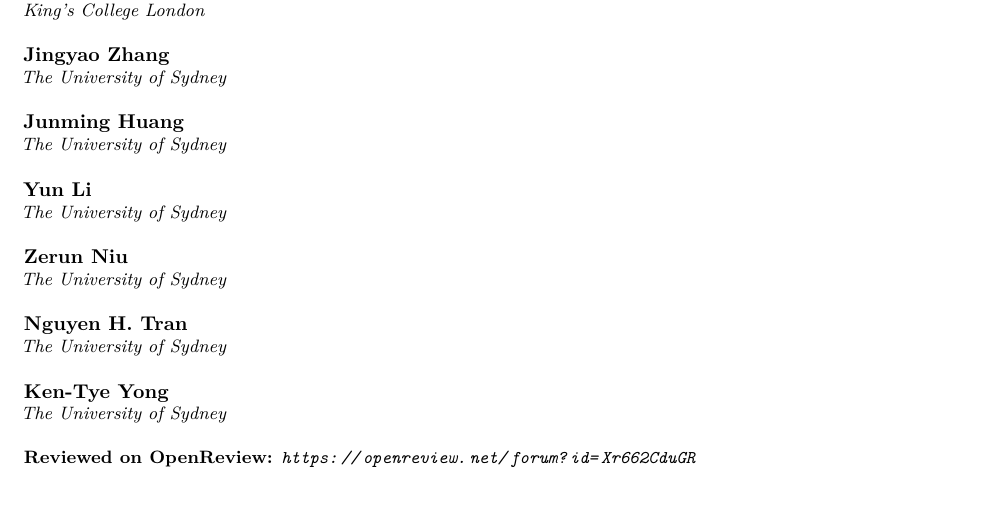
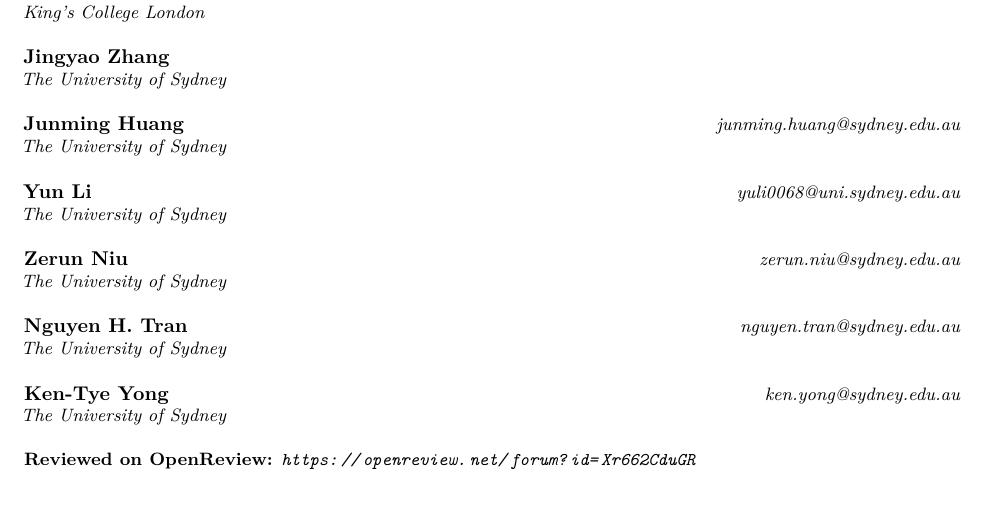
Before and after one commit to dumingyu2004/silent-unpairing-tmlr2026, a LaTeX paper (paper_tmlr/main.tex): part of page 1 of 45, cut so that both start at the same text. Compiled offline with pdfLaTeX.

Commit message:
Add co-author emails to the paper's author block
Emails for Junming Huang, Yun Li, Zerun Niu, Nguyen H. Tran and Ken-Tye Yong;
main.pdf rebuilt.

Co-Authored-By: Claude Opus 5.5 <noreply@anthropic.com>

```diff
--- a/paper_tmlr/main.tex
+++ b/paper_tmlr/main.tex
@@ -202,19 +202,19 @@
       \name Jingyao Zhang \\
       \addr The University of Sydney
       \AND
-      \name Junming Huang \\
+      \name Junming Huang \email junming.huang@sydney.edu.au \\
       \addr The University of Sydney
       \AND
-      \name Yun Li \\
+      \name Yun Li \email yuli0068@uni.sydney.edu.au \\
       \addr The University of Sydney
       \AND
-      \name Zerun Niu \\
+      \name Zerun Niu \email zerun.niu@sydney.edu.au \\
       \addr The University of Sydney
       \AND
-      \name Nguyen H. Tran \\
+      \name Nguyen H. Tran \email nguyen.tran@sydney.edu.au \\
       \addr The University of Sydney
       \AND
-      \name Ken-Tye Yong \\
+      \name Ken-Tye Yong \email ken.yong@sydney.edu.au \\
       \addr The University of Sydney}
 
 \def\month{10}
```
Also changed, not shown: paper_tmlr/main.pdf.
